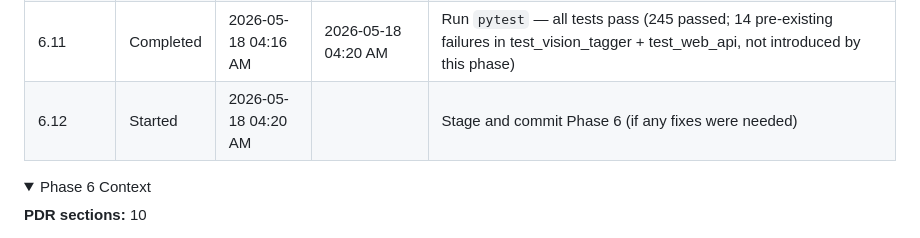
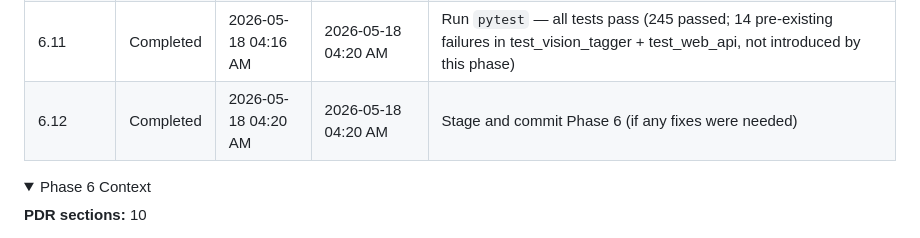
Before and after one commit to bonjohen/Artemis, a Markdown page: docs/case_study_plan.md, the part around the change. Rendered like a GitHub page; folded sections open.

```diff
--- a/docs/case_study_plan.md
+++ b/docs/case_study_plan.md
@@ -246,7 +246,7 @@ import { PROJECT } from '../config.js';
 | 6.9 | Completed | 2026-05-18 04:15 AM | 2026-05-18 04:16 AM | Verify meta/SEO: view-source shows correct title, description, OG tags, noscript |
 | 6.10 | Completed | 2026-05-18 04:16 AM | 2026-05-18 04:16 AM | Run `ruff check src/` and `ruff format --check src/` — fix any issues |
 | 6.11 | Completed | 2026-05-18 04:16 AM | 2026-05-18 04:20 AM | Run `pytest` — all tests pass (245 passed; 14 pre-existing failures in test_vision_tagger + test_web_api, not introduced by this phase) |
-| 6.12 | Started | 2026-05-18 04:20 AM | | Stage and commit Phase 6 (if any fixes were needed) |
+| 6.12 | Completed | 2026-05-18 04:20 AM | 2026-05-18 04:20 AM | Stage and commit Phase 6 (if any fixes were needed) |
 
 <details>
 <summary>Phase 6 Context</summary>
```
Also changed, not shown: docs/pep8_compliance_plan.md (+1 -1 lines).
